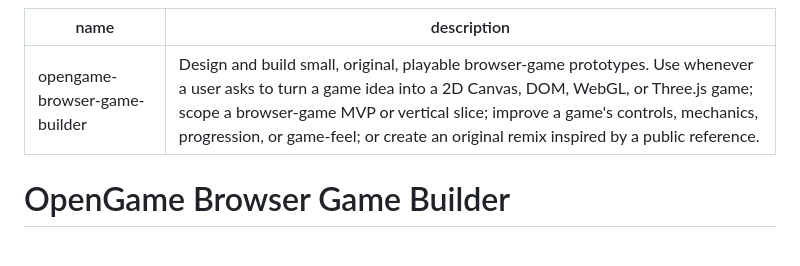
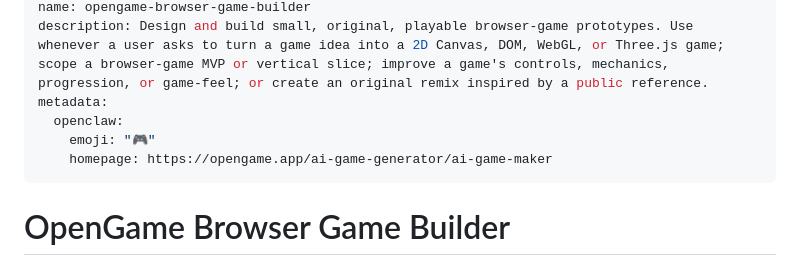
Before and after one commit to opengameapp/OpenGame-showcases, a Markdown page: skills/opengame-browser-game-builder/SKILL.md, the part around the change. GitHub-like rendering.

Commit message:
Add OpenClaw skill homepage metadata

```diff
--- a/skills/opengame-browser-game-builder/SKILL.md
+++ b/skills/opengame-browser-game-builder/SKILL.md
@@ -1,6 +1,10 @@
 ---
 name: opengame-browser-game-builder
 description: Design and build small, original, playable browser-game prototypes. Use whenever a user asks to turn a game idea into a 2D Canvas, DOM, WebGL, or Three.js game; scope a browser-game MVP or vertical slice; improve a game's controls, mechanics, progression, or game-feel; or create an original remix inspired by a public reference.
+metadata:
+  openclaw:
+    emoji: "🎮"
+    homepage: https://opengame.app/ai-game-generator/ai-game-maker
 ---
 
 # OpenGame Browser Game Builder
```
